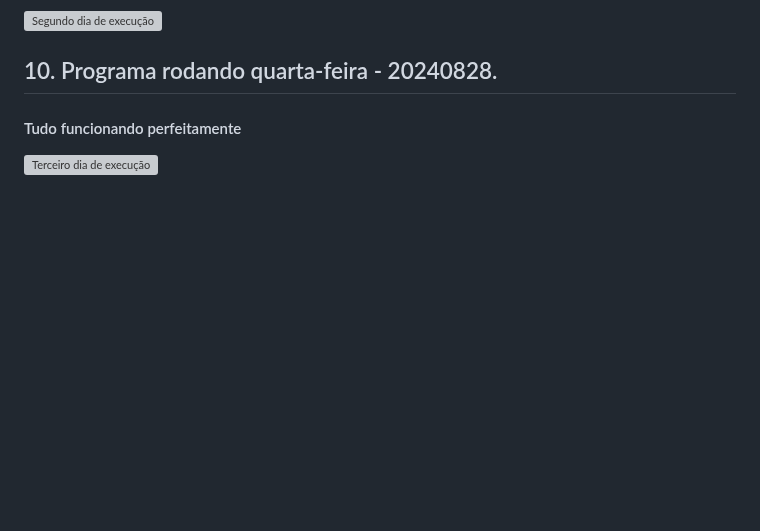
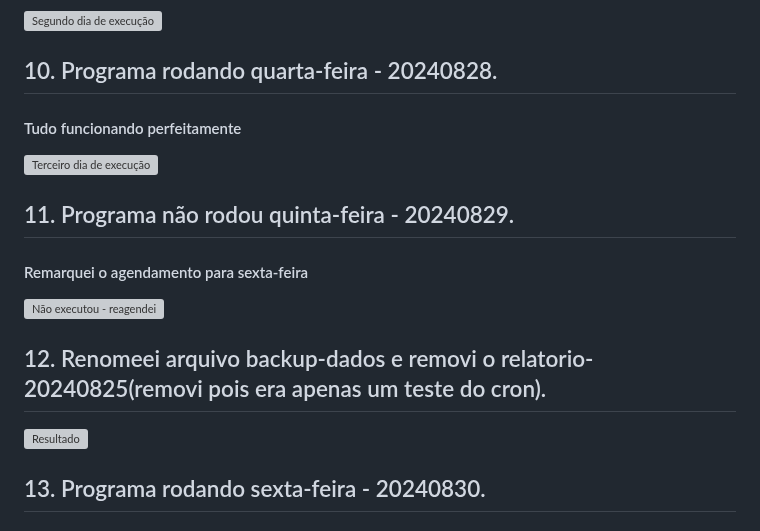
Before and after one commit to GilbertoCNetto/GilbertoCNetto-PB_Compass, a Markdown page: Sprint 1/Desafio/README.md, the part around the change. Drawn GitHub-style; blank space fills up the shorter version; grey boxes are pictures that could not be loaded.

```diff
--- a/Sprint 1/Desafio/README.md
+++ b/Sprint 1/Desafio/README.md
@@ -86,3 +86,15 @@
 #### Tudo funcionando perfeitamente
 
 ![Terceiro dia de execução](https://github.com/GilbertoCNetto/GilbertoCNetto-PB_Compass/blob/main/Sprint%201/Evidencias/Passo%2012%20-%20Programa%20executado%20dia%2020240828%20-%20terceiro%20dia%20-%20tudo%20funcionando.png)
+
+## 11. Programa não rodou quinta-feira - 20240829.
+#### Remarquei o agendamento para sexta-feira
+
+![Não executou - reagendei](https://github.com/GilbertoCNetto/GilbertoCNetto-PB_Compass/blob/main/Sprint%201/Evidencias/Passo%2013%20-%20N%C3%A3o%20rodou%20o%20programa%20na%20quinta%20-%2020240829%20-%20remarquei%20para%20sexta.png)
+
+## 12. Renomeei arquivo backup-dados e removi o relatorio-20240825(removi pois era apenas um teste do cron).
+
+![Resultado](https://github.com/GilbertoCNetto/GilbertoCNetto-PB_Compass/blob/main/Sprint%201/Evidencias/Passo%2014%20-%20Renomeando%20o%20arquivo%20'backup-dados.zip'%20e%20excluindo%20relat%C3%B3rio%20do%20dia%2025%20-%20j%C3%A1%20que%20era%20apenas%20um%20teste%20onde%20n%C3%A3o%20alterei%20os%20arquivos%20para%20o%20dia%20seguinte.png)
+
+## 13. Programa rodando sexta-feira - 20240830.
+####
```
